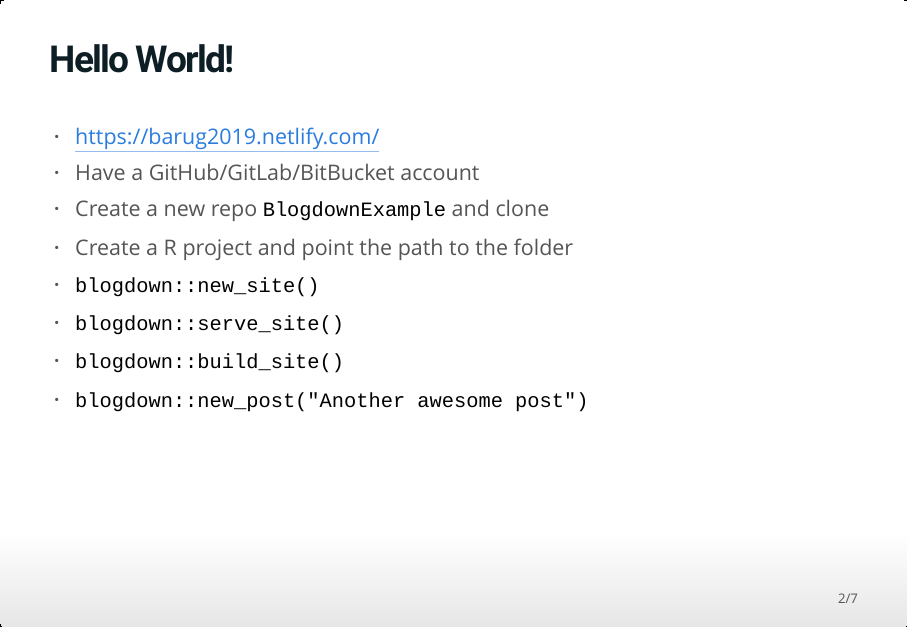
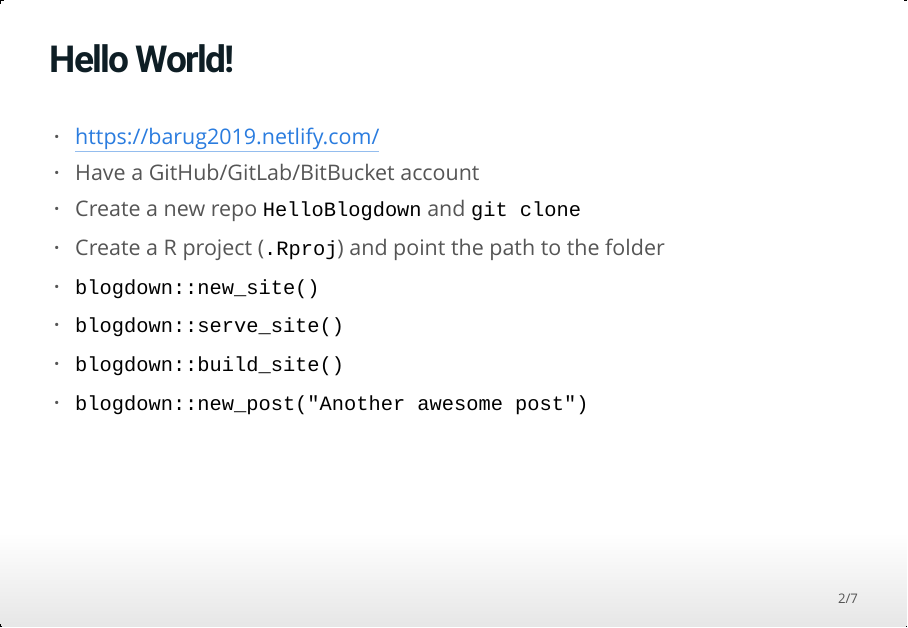
Before and after one commit to happyrabbit/BARUG201904, an R Markdown document (index.Rmd): page 2 of 7. The pictures show the output file index.html that the author committed with the source, opened offline; badge pictures from the web are left out.

Commit message:
barug slide

```diff
--- a/index.Rmd
+++ b/index.Rmd
@@ -17,8 +17,8 @@ knitr::opts_chunk$set(echo = FALSE)
 
 - https://barug2019.netlify.com/
 - Have a GitHub/GitLab/BitBucket account
-   - Create a new repo `BlogdownExample` and clone
-   - Create a R project and point the path to the folder
+   - Create a new repo `HelloBlogdown` and `git clone`
+   - Create a R project (`.Rproj`) and point the path to the folder
    - `blogdown::new_site()`
    - `blogdown::serve_site()`
    - `blogdown::build_site()`
```
Also changed, not shown: index.html.
